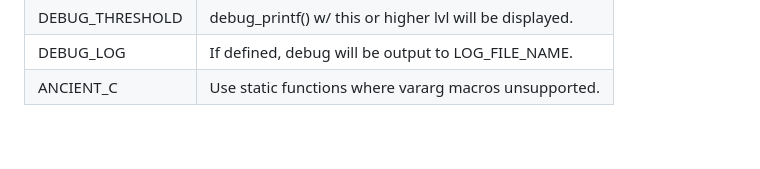
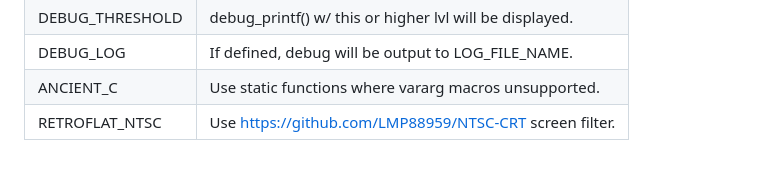
Before and after one commit to indigoparadox/maug, a Markdown page: README.md, the part around the change. Rendered like a GitHub page.

Commit message:
Added NTSC flag to README.

```diff
--- a/README.md
+++ b/README.md
@@ -87,3 +87,4 @@ uprintf's behavior can be modified by defining the following before inclusion:
 | DEBUG\_THRESHOLD  | debug\_printf() w/ this or higher lvl will be displayed.|
 | DEBUG\_LOG        | If defined, debug will be output to LOG\_FILE\_NAME.    |
 | ANCIENT\_C        | Use static functions where vararg macros unsupported.   |
+| RETROFLAT\_NTSC   | Use https://github.com/LMP88959/NTSC-CRT screen filter. |
```
